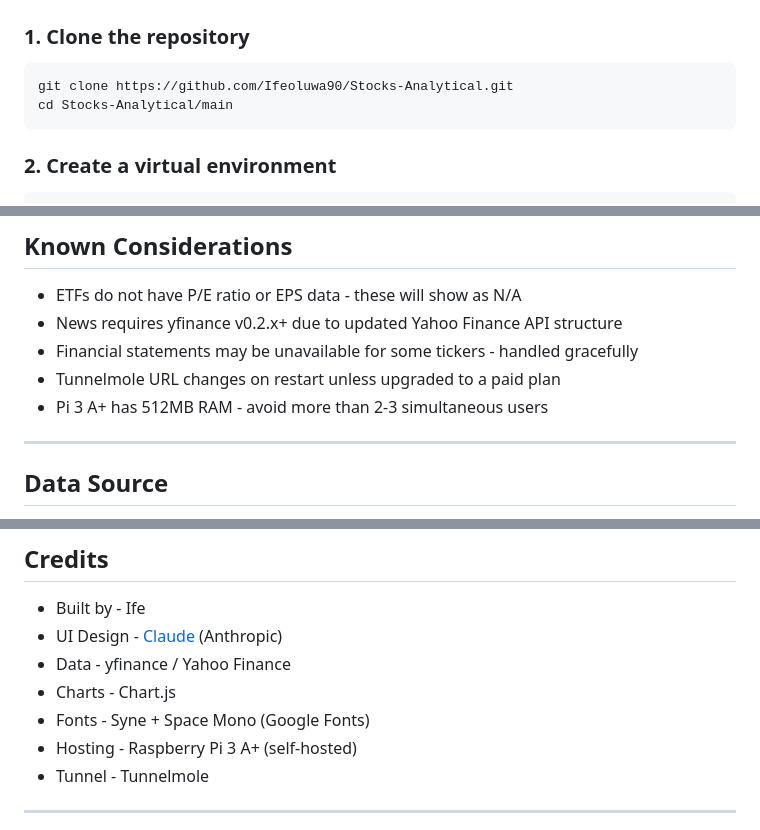
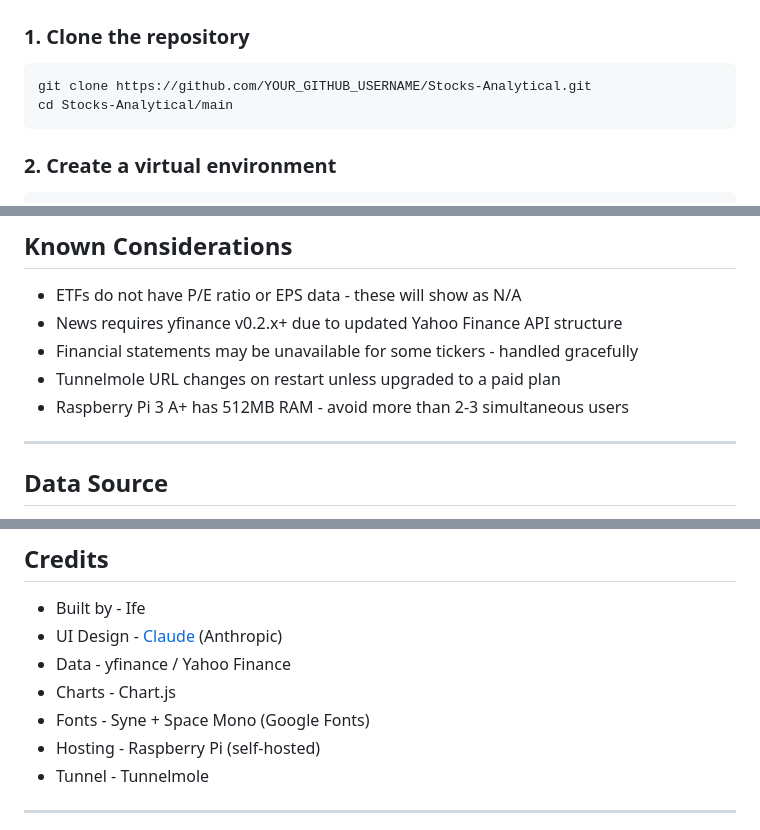
Before and after one commit to Ifeoluwa90/Stocks-Analytical, a Markdown page: README.md, 3 parts joined by grey strips. GitHub-like rendering.

````diff
--- a/README.md
+++ b/README.md
@@ -88,7 +88,7 @@ Stocks-Analytical/
 
 ### 1. Clone the repository
 ```bash
-git clone https://github.com/Ifeoluwa90/Stocks-Analytical.git
+git clone https://github.com/YOUR_GITHUB_USERNAME/Stocks-Analytical.git
 cd Stocks-Analytical/main
 ```
 
@@ -221,7 +221,7 @@ Share the public URL with friends - no warning page, no sleep, always on.
 - News requires yfinance v0.2.x+ due to updated Yahoo Finance API structure
 - Financial statements may be unavailable for some tickers - handled gracefully
 - Tunnelmole URL changes on restart unless upgraded to a paid plan
-- Pi 3 A+ has 512MB RAM - avoid more than 2-3 simultaneous users
+- Raspberry Pi 3 A+ has 512MB RAM - avoid more than 2-3 simultaneous users
 
 ---
 
@@ -240,7 +240,7 @@ Disclaimer: This dashboard is for personal and educational use only. Nothing her
 - Data - yfinance / Yahoo Finance
 - Charts - Chart.js
 - Fonts - Syne + Space Mono (Google Fonts)
-- Hosting - Raspberry Pi 3 A+ (self-hosted)
+- Hosting - Raspberry Pi (self-hosted)
 - Tunnel - Tunnelmole
 
 ---
````
Also changed, not shown: other parts of README.md (+9 -9 lines).
